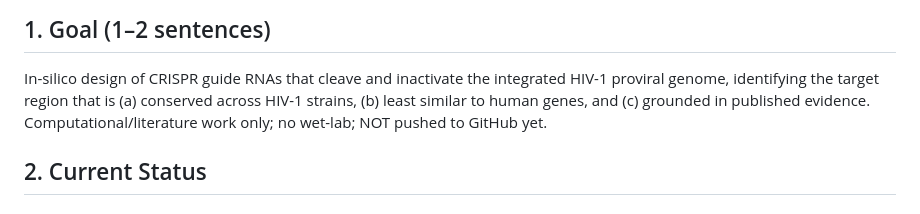
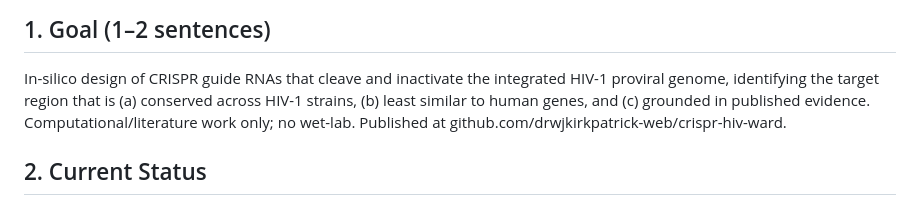
Before and after one commit to drwjkirkpatrick-web/crispr-hiv-ward, a Markdown page: Project_state.md, the part around the change. Rendered like a GitHub page.

```diff
--- a/Project_state.md
+++ b/Project_state.md
@@ -10,8 +10,8 @@
 In-silico design of CRISPR guide RNAs that cleave and inactivate the
 integrated HIV-1 proviral genome, identifying the target region that is (a)
 conserved across HIV-1 strains, (b) least similar to human genes, and (c)
-grounded in published evidence. Computational/literature work only; no
-wet-lab; NOT pushed to GitHub yet.
+grounded in published evidence. Computational/literature work only; no wet-lab. Published at
+github.com/drwjkirkpatrick-web/crispr-hiv-ward.
 
 ## 2. Current Status
 ### Done
```
Also changed, not shown: README.md (+8 -1 lines).
